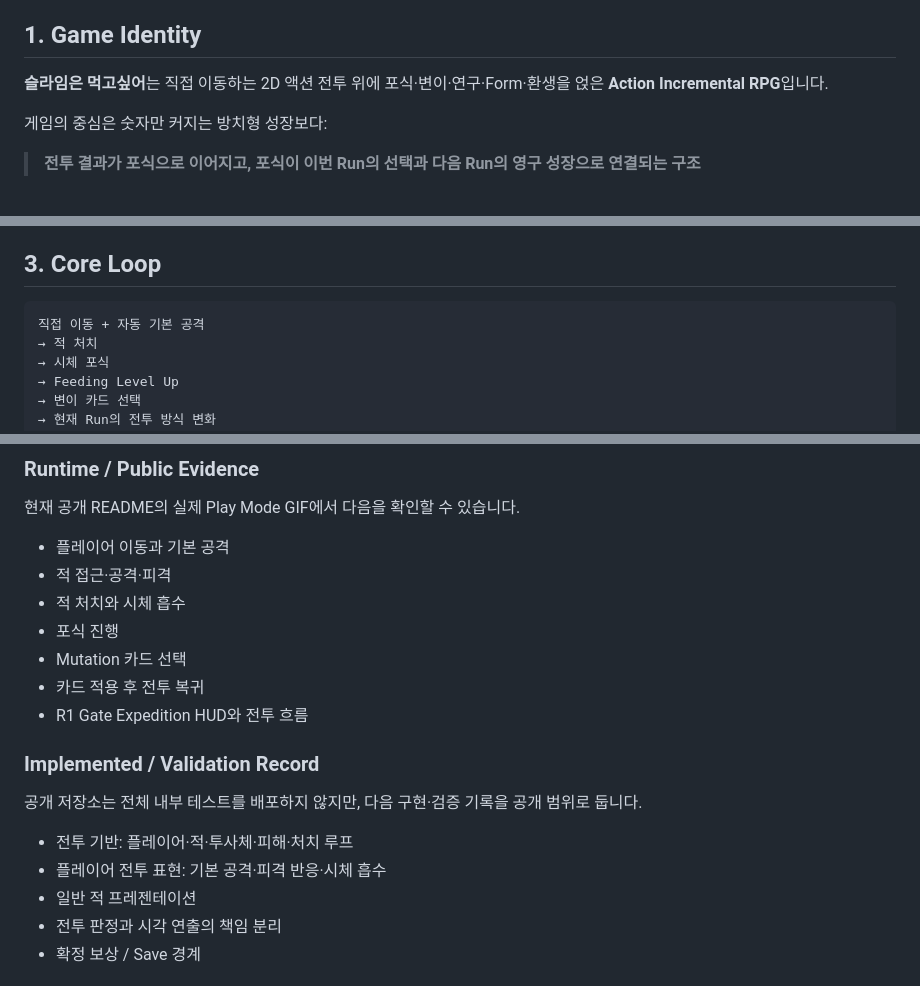
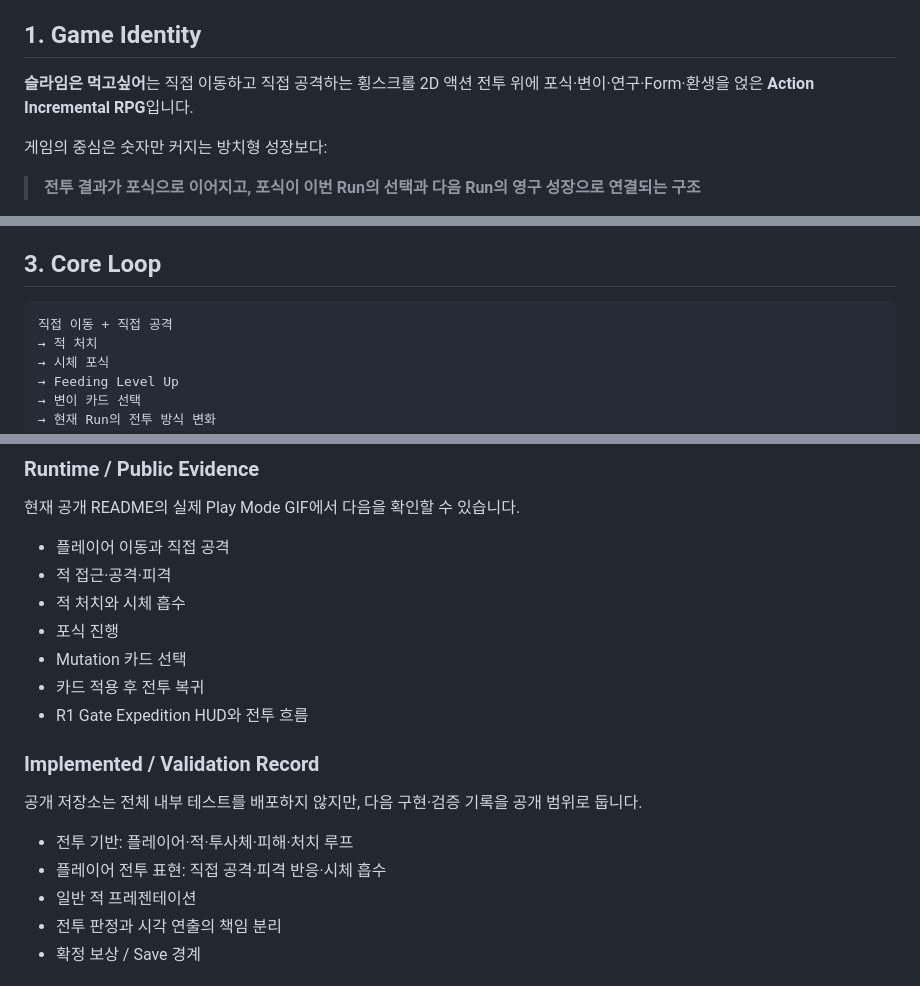
Before and after one commit to jeon950523/slime-combat-showcase, a Markdown page: docs/GAME_DESIGN_SSOT_PUBLIC.md, 3 parts joined by grey strips. Rendered like a GitHub page.

Commit message:
docs: Slime Public SSOT를 횡스크롤 직접 전투 기준으로 정렬

````diff
--- a/docs/GAME_DESIGN_SSOT_PUBLIC.md
+++ b/docs/GAME_DESIGN_SSOT_PUBLIC.md
@@ -4,7 +4,7 @@
 
 ## 1. Game Identity
 
-**슬라임은 먹고싶어**는 직접 이동하는 2D 액션 전투 위에 포식·변이·연구·Form·환생을 얹은 **Action Incremental RPG**입니다.
+**슬라임은 먹고싶어**는 직접 이동하고 직접 공격하는 횡스크롤 2D 액션 전투 위에 포식·변이·연구·Form·환생을 얹은 **Action Incremental RPG**입니다.
 
 게임의 중심은 숫자만 커지는 방치형 성장보다:
 
@@ -25,7 +25,7 @@
 ## 3. Core Loop
 
 ```text
-직접 이동 + 자동 기본 공격
+직접 이동 + 직접 공격
 → 적 처치
 → 시체 포식
 → Feeding Level Up
@@ -166,7 +166,7 @@ R3·R4의 Twin Gate는 동시에 두 목표를 보여주는 것이 아니라 순
 
 현재 공개 README의 실제 Play Mode GIF에서 다음을 확인할 수 있습니다.
 
-- 플레이어 이동과 기본 공격
+- 플레이어 이동과 직접 공격
 - 적 접근·공격·피격
 - 적 처치와 시체 흡수
 - 포식 진행
@@ -179,7 +179,7 @@ R3·R4의 Twin Gate는 동시에 두 목표를 보여주는 것이 아니라 순
 공개 저장소는 전체 내부 테스트를 배포하지 않지만, 다음 구현·검증 기록을 공개 범위로 둡니다.
 
 - 전투 기반: 플레이어·적·투사체·피해·처치 루프
-- 플레이어 전투 표현: 기본 공격·피격 반응·시체 흡수
+- 플레이어 전투 표현: 직접 공격·피격 반응·시체 흡수
 - 일반 적 프레젠테이션
 - 전투 판정과 시각 연출의 책임 분리
 - 확정 보상 / Save 경계
````
